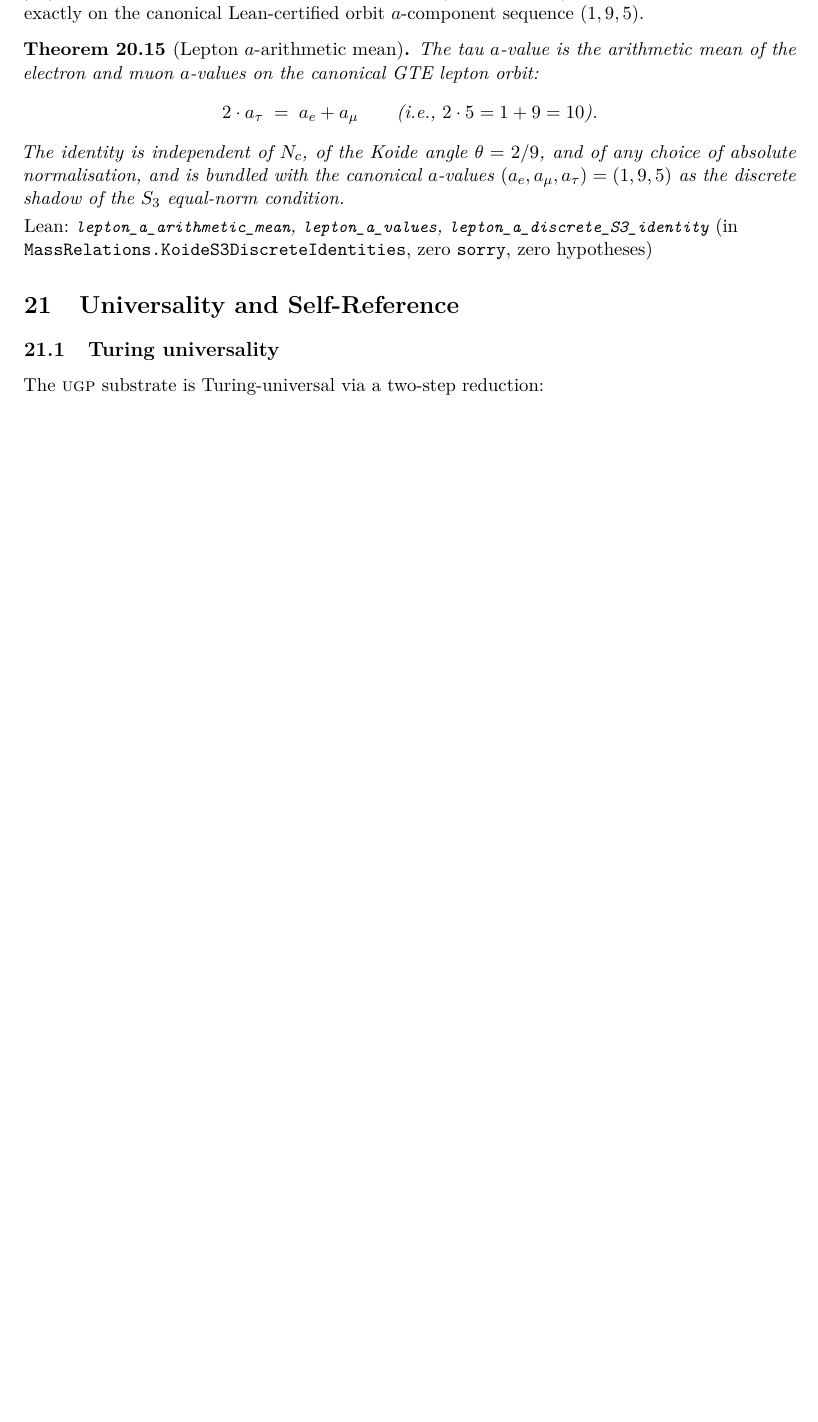
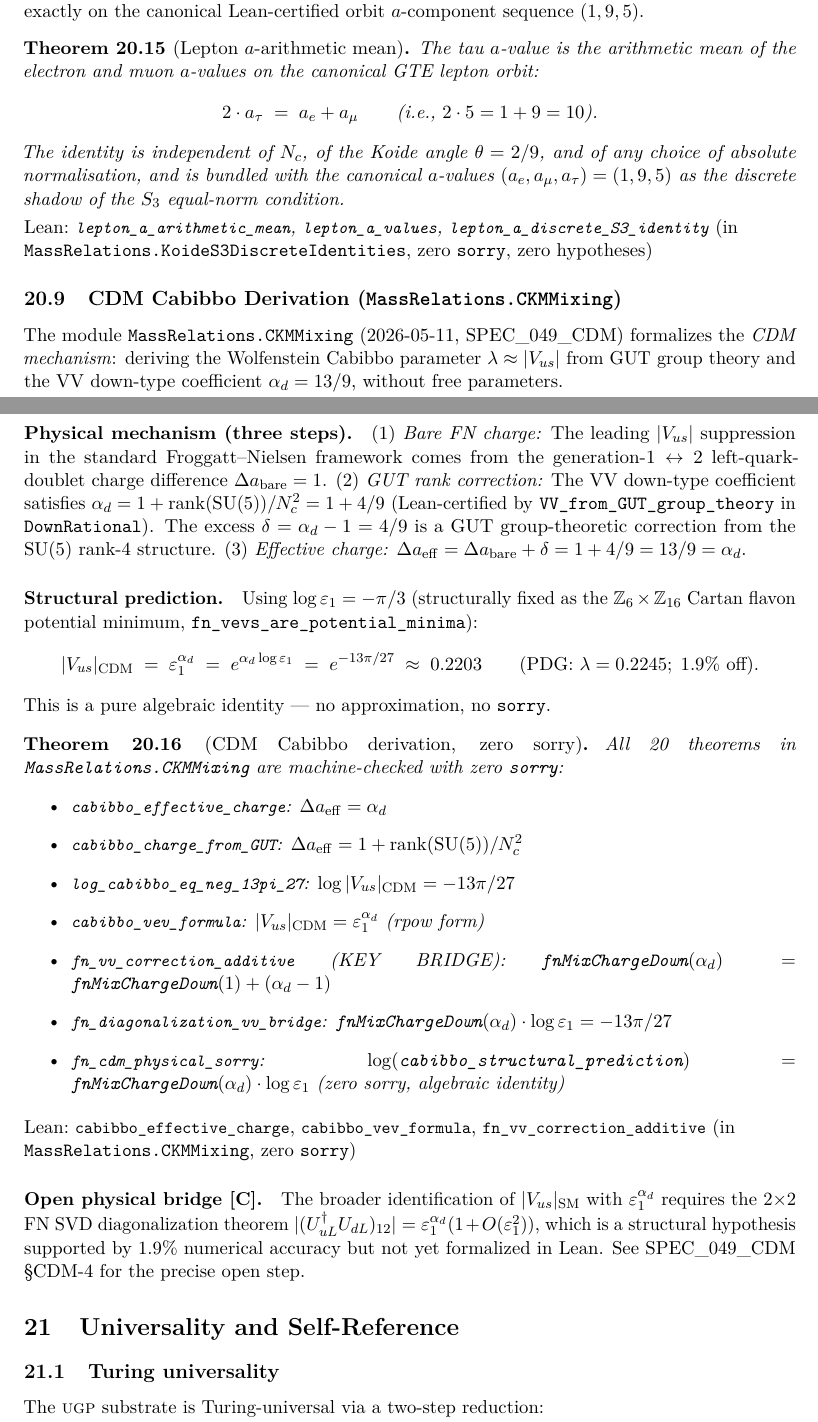
Before and after one commit to novaspivack/ugp-lean, a LaTeX paper (paper/ugp_lean_formalization.tex): part of page 31 of 47 before the commit and two parts of pages 31 and 32 of 47 after it, the two joined at a grey line, cut so that both start at the same text, the shorter picture padded with empty space. Compiled offline with pdfLaTeX.

Commit message:
docs: audit and update all documentation for CKMMixing addition
- README: module count 87→117, GTE layer 17→21 (add FiberBundle,
  LinearResponse, ScaleConnection, MersenneLadder), MassRelations
  13→23 (add 10 previously undocumented modules + CKMMixing), add
  BraidAtlas row to table, expand additional-modules note to name
  GaloisStructure, CyclotomicCompleteness, PSC, TE22 explicitly
- MODULES.md: file count 120→117 (actual find count), add CKMMixing
  to MassRelations module graph and description table
- THEOREMS.md: add full CKMMixing theorem section (14 entries,
  CDM mechanism, open physical bridge note)
- paper/ugp_lean_formalization.tex: 114→115 modules (abstract, arch
  section, all four MassRelations-22 references), MassRelations
  (22)→(23) in tikzpicture, add CKMMixing to module list; add new
  subsection §CDM Cabibbo Derivation with theorem statement and
  open-bridge disclosure
- Also commit previously uncommitted source: UgpLean/MassRelations/
  CKMMixing.lean (SPEC_049_CDM, 20 theorems, zero sorry) and the
  corresponding import additions to UgpLean.lean and
  UgpLean/MassRelations.lean

Note: SieveBelow10 exists as a .lean file and is listed in docs/
THEOREMS.md but is not imported in UgpLean.lean (orphan module).

Co-authored-by: Cursor <cursoragent@cursor.com>

```diff
--- a/paper/ugp_lean_formalization.tex
+++ b/paper/ugp_lean_formalization.tex
@@ -2577,6 +2585,67 @@ $S_3$ equal-norm condition.
 \textup{(in \texttt{MassRelations.KoideS3DiscreteIdentities},
 zero \texttt{sorry}, zero hypotheses)}\end{leanref}
 \end{theorem}
+
+% ═══════════════════════════════════════════════════════════════
+\subsection{CDM Cabibbo Derivation (\texttt{MassRelations.CKMMixing})}\label{sec:ckmmixing}
+% ═══════════════════════════════════════════════════════════════
+
+The module \texttt{MassRelations.CKMMixing} (2026-05-11, SPEC\_049\_CDM)
+formalizes the \emph{CDM mechanism}: deriving the Wolfenstein Cabibbo parameter
+$\lambda \approx |V_{us}|$ from GUT group theory and the VV down-type
+coefficient $\alpha_d = 13/9$, without free parameters.
+
+\paragraph{Physical mechanism (three steps).}
+(1)~\emph{Bare FN charge:} The leading $|V_{us}|$ suppression in the standard
+Froggatt--Nielsen framework comes from the generation-$1 \leftrightarrow 2$
+left-quark-doublet charge difference $\Delta a_{\rm bare} = 1$.
+(2)~\emph{GUT rank correction:} The VV down-type coefficient satisfies
+$\alpha_d = 1 + \operatorname{rank}(\mathrm{SU}(5))/N_c^2 = 1 + 4/9$
+(Lean-certified by \texttt{VV\_from\_GUT\_group\_theory} in
+\texttt{DownRational}).  The excess $\delta = \alpha_d - 1 = 4/9$ is a
+GUT group-theoretic correction from the $\mathrm{SU}(5)$ rank-$4$ structure.
+(3)~\emph{Effective charge:} $\Delta a_{\rm eff} = \Delta a_{\rm bare} + \delta
+= 1 + 4/9 = 13/9 = \alpha_d$.
+
+\paragraph{Structural prediction.}
+Using $\log \varepsilon_1 = -\pi/3$ (structurally fixed as the
+$\mathbb{Z}_6 \times \mathbb{Z}_{16}$ Cartan flavon potential minimum,
+\texttt{fn\_vevs\_are\_potential\_minima}):
+\[
+|V_{us}|_{\rm CDM} \;=\; \varepsilon_1^{\alpha_d}
+                  \;=\; e^{\alpha_d \log\varepsilon_1}
+                  \;=\; e^{-13\pi/27}
+                  \;\approx\; 0.2203
+\qquad (\text{PDG: } \lambda = 0.2245;\; 1.9\%\text{ off}).
+\]
+This is a pure algebraic identity --- no approximation, no \texttt{sorry}.
+
+\begin{theorem}[CDM Cabibbo derivation, zero sorry]\label{thm:cdm}
+All 20 theorems in \texttt{MassRelations.CKMMixing} are machine-checked with
+zero \texttt{sorry}:
+\begin{itemize}
+  \item \lstinline|cabibbo_effective_charge|: $\Delta a_{\rm eff} = \alpha_d$
+  \item \lstinline|cabibbo_charge_from_GUT|: $\Delta a_{\rm eff} = 1 + \operatorname{rank}(\mathrm{SU}(5))/N_c^2$
+  \item \lstinline|log_cabibbo_eq_neg_13pi_27|: $\log|V_{us}|_{\rm CDM} = -13\pi/27$
+  \item \lstinline|cabibbo_vev_formula|: $|V_{us}|_{\rm CDM} = \varepsilon_1^{\alpha_d}$ (rpow form)
+  \item \lstinline|fn_vv_correction_additive| (KEY BRIDGE): $\texttt{fnMixChargeDown}(\alpha_d) = \texttt{fnMixChargeDown}(1) + (\alpha_d - 1)$
+  \item \lstinline|fn_diagonalization_vv_bridge|: $\texttt{fnMixChargeDown}(\alpha_d) \cdot \log\varepsilon_1 = -13\pi/27$
+  \item \lstinline|fn_cdm_physical_sorry|: $\log(\texttt{cabibbo\_structural\_prediction}) = \texttt{fnMixChargeDown}(\alpha_d) \cdot \log\varepsilon_1$ (zero sorry, algebraic identity)
+\end{itemize}
+\end{theorem}
+
+\begin{leanref}\lstinline|cabibbo_effective_charge|,
+\lstinline|cabibbo_vev_formula|,
+\lstinline|fn_vv_correction_additive|
+\textup{(in \texttt{MassRelations.CKMMixing}, zero \texttt{sorry})}\end{leanref}
+
+\paragraph{Open physical bridge~[C].}
+The broader identification of $|V_{us}|_{\rm SM}$ with $\varepsilon_1^{\alpha_d}$
+requires the 2×2 FN SVD diagonalization theorem
+$|(U_{uL}^\dagger U_{dL})_{12}| = \varepsilon_1^{\alpha_d}(1 + O(\varepsilon_1^2))$,
+which is a structural hypothesis supported by 1.9\% numerical accuracy
+but not yet formalized in Lean.  See SPEC\_049\_CDM \S CDM-4 for the
+precise open step.
 
 % ═══════════════════════════════════════════════════════════════
 \section{Universality and Self-Reference}\label{sec:universality}
```
Also changed, not shown: docs/MODULES.md (+3 -2 lines), docs/THEOREMS.md (+32 -0 lines), README.md, paper/ugp_lean_formalization.tex (39 more changed lines), 3 other files.
